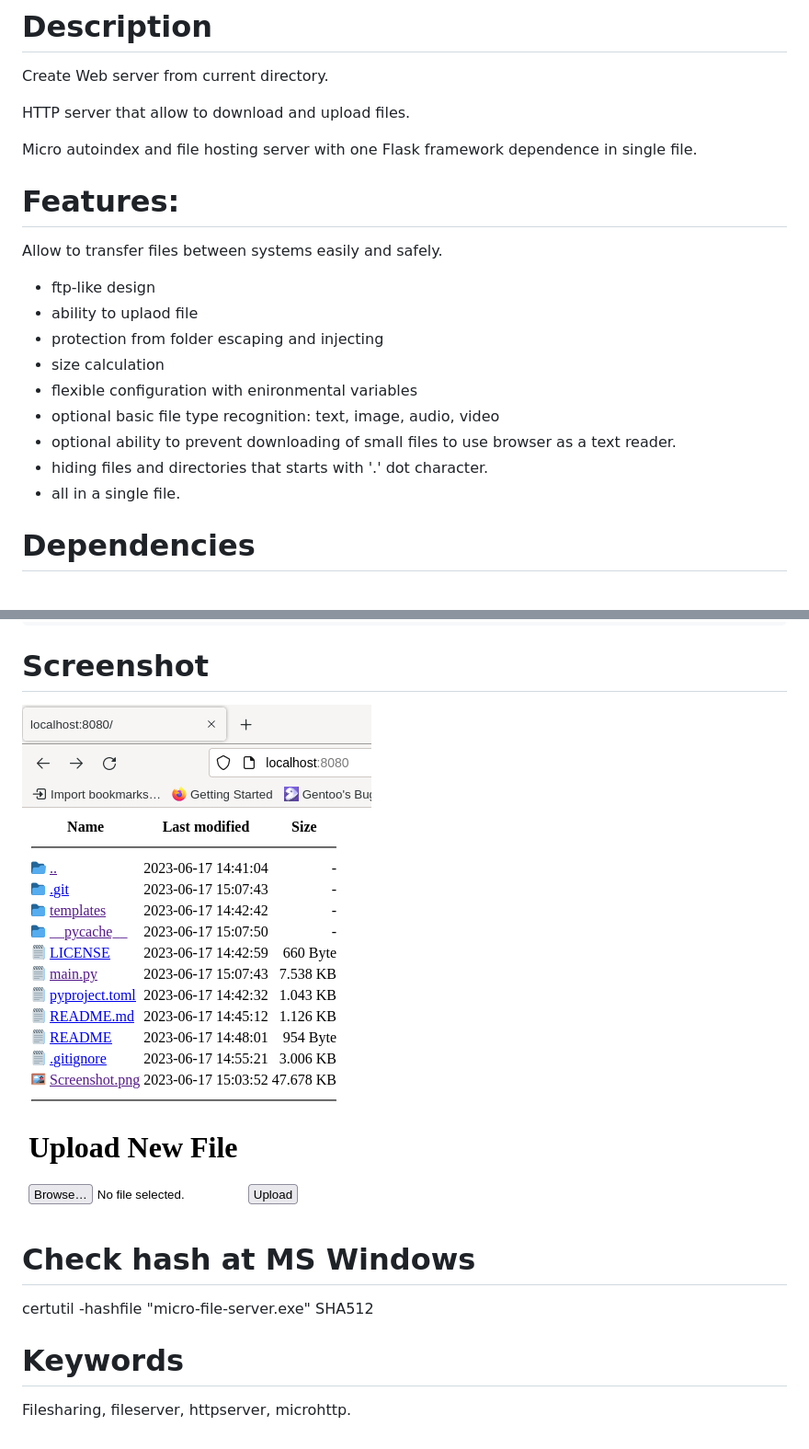
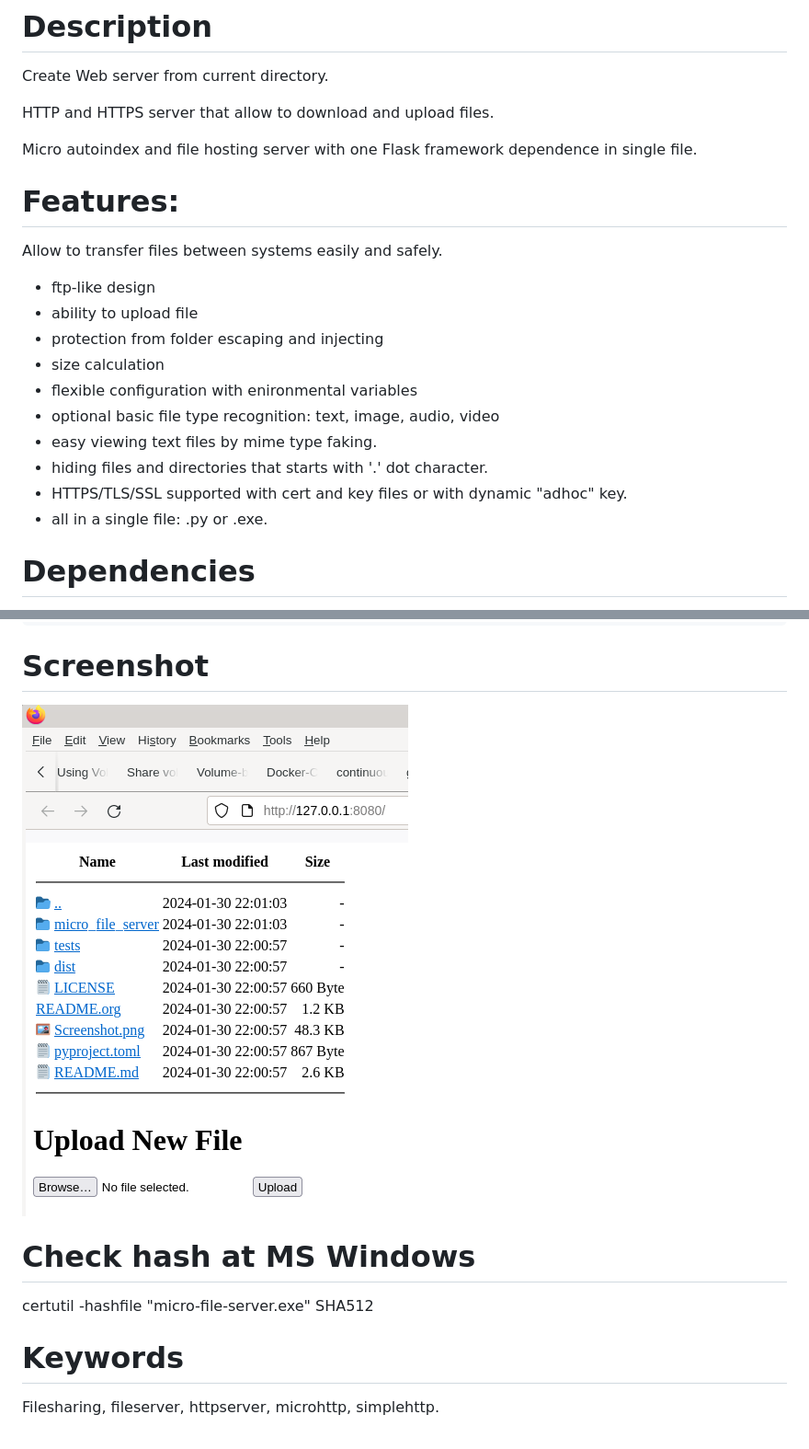
Before and after one commit to Anoncheg1/micro_file_server, a Markdown page: README.md, 2 parts joined by grey strips. Shown: that part at 92% size. Rendered like a GitHub page; pictures changed too: Screenshot.png.

```diff
--- a/README.md
+++ b/README.md
@@ -15,7 +15,7 @@
 
 Create Web server from current directory.
 
-HTTP server that allow to download and upload files.
+HTTP and HTTPS server that allow to download and upload files.
 
 Micro autoindex and file hosting server with one Flask framework dependence in single file.
 
@@ -27,14 +27,16 @@ Micro autoindex and file hosting server with one Flask framework dependence in s
 Allow to transfer files between systems easily and safely.
 
 -   ftp-like design
--   ability to uplaod file
+-   ability to upload file
 -   protection from folder escaping and injecting
 -   size calculation
 -   flexible configuration with enironmental variables
 -   optional basic file type recognition: text, image, audio, video
--   optional ability to prevent downloading of small files to use browser as a text reader.
+-   easy viewing text files by mime type faking.
 -   hiding files and directories that starts with '.' dot character.
--   all in a single file.
+-   HTTPS/TLS/SSL supported with cert and key files or with dynamic "adhoc" key.
+-   all in a single file: .py or .exe.
+
 
 <a id="org58f5941"></a>
 
@@ -99,4 +101,4 @@ or for HTTPS:
 certutil -hashfile "micro-file-server.exe" SHA512
 
 # Keywords
-Filesharing, fileserver, httpserver, microhttp.
+Filesharing, fileserver, httpserver, microhttp, simplehttp.
```
Also changed, not shown: 4 other files.
